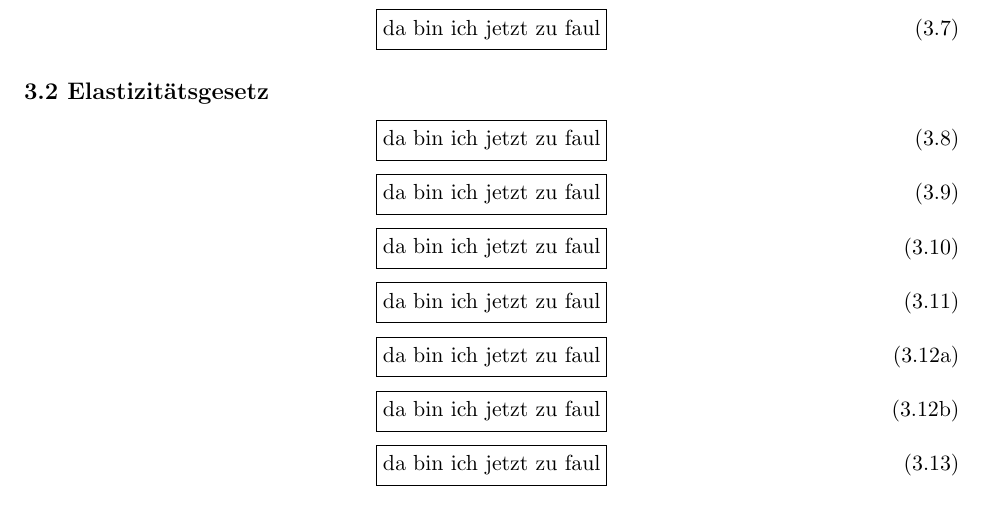
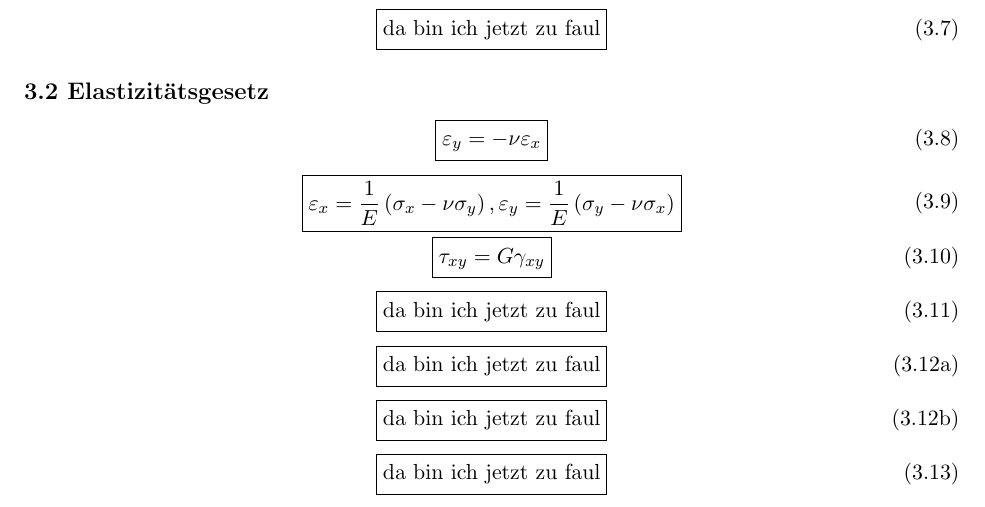
Before and after one commit to joshinils/tm2, a LaTeX document (tm2_ws1819/tm2gh.tex): part of page 6 of 15, cut so that both start at the same text. Compiled offline with pdfLaTeX.

Commit message:
pc cant latex, course it cant

```diff
--- a/tm2_ws1819/tm2gh.tex
+++ b/tm2_ws1819/tm2gh.tex
@@ -939,7 +939,7 @@
       \boxed{
         \tag{3.8}
         \begin{split}
-          \text{da bin ich jetzt zu faul}
+			\varepsilon_y = -\nu \varepsilon_x
         \end{split}
       }
     \end{equation}
@@ -948,7 +948,8 @@
       \boxed{
         \tag{3.9}
         \begin{split}
-          \text{da bin ich jetzt zu faul}
+			\varepsilon_x = \frac{1}{E} \left( \sigma_x - \nu\sigma_y \right),
+			\varepsilon_y = \frac{1}{E} \left( \sigma_y - \nu\sigma_x \right)
         \end{split}
       }
     \end{equation}
@@ -957,7 +958,7 @@
       \boxed{
         \tag{3.10}
         \begin{split}
-          \text{da bin ich jetzt zu faul}
+			\tau_{xy} = G \gamma_{xy}
         \end{split}
       }
     \end{equation}
```
